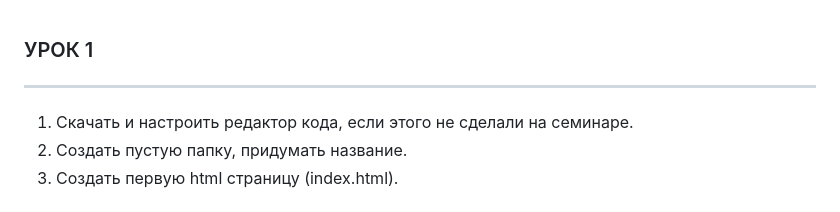
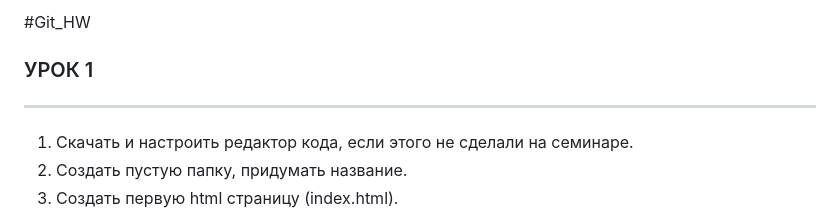
Before and after one commit to Baranovms/Git_HW, a Markdown page: README.md, the part around the change. GitHub-like rendering.

```diff
--- a/README.md
+++ b/README.md
@@ -1,3 +1,5 @@
+#Git_HW
+
 ### УРОК 1
 -----------------------------------------------------------------------
 1. Скачать и настроить редактор кода, если этого не сделали на семинаре.
```
